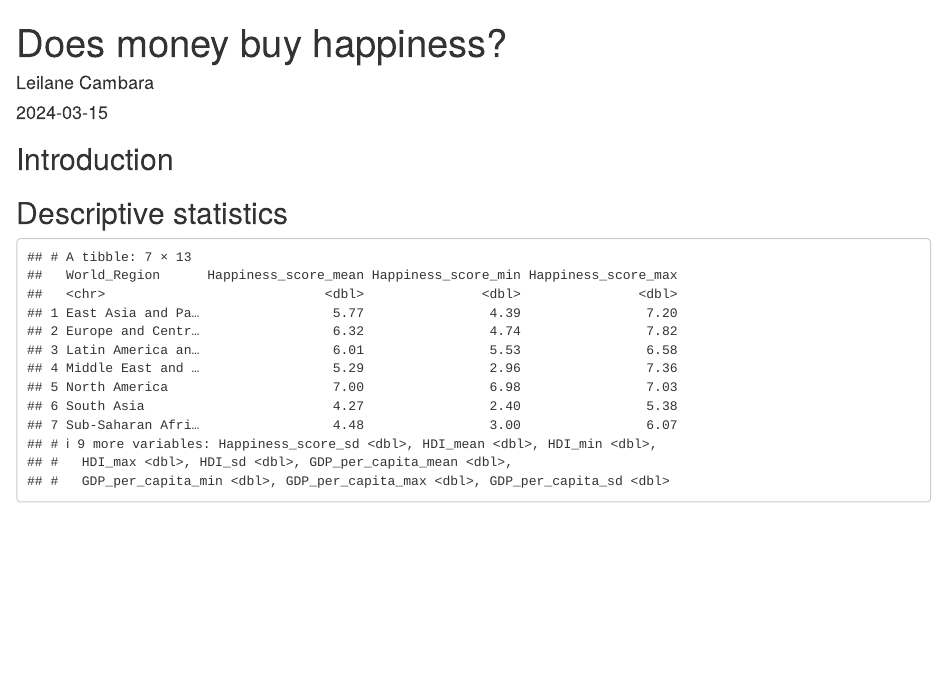
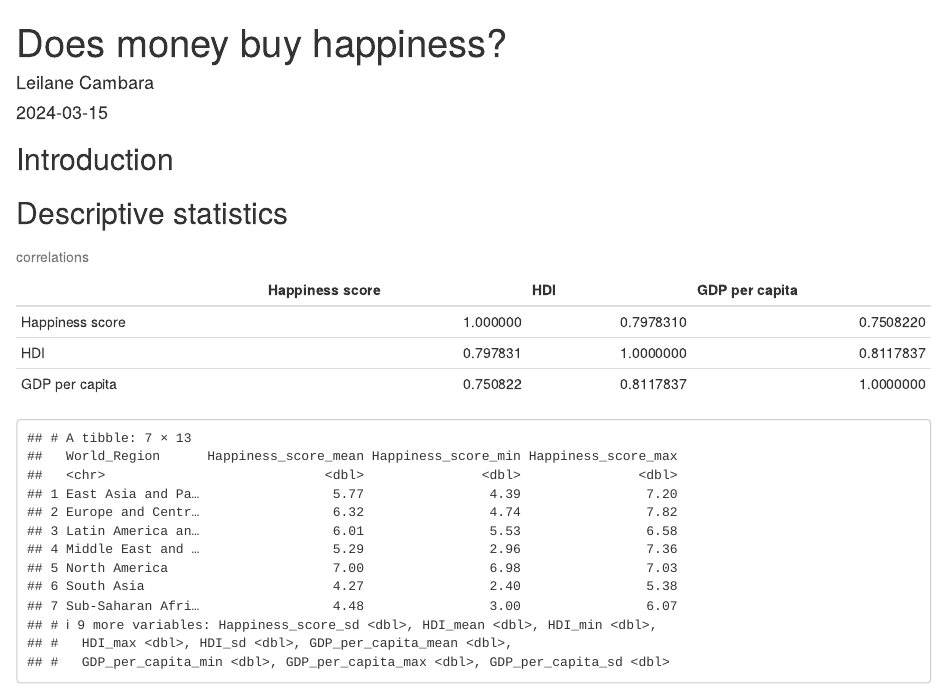
Before and after one commit to leilanefrc/money-happiness, an R Markdown document (happiness.Rmd): the page in a window 1100 px wide, from its top. Rendered offline with R 4.5, knitr and Pandoc, with nearby package versions.

Commit message:
Add correlations

````diff
--- a/happiness.Rmd
+++ b/happiness.Rmd
@@ -32,10 +32,20 @@ df = merge(df, regions, by="Country")
 
 ```{r describe, echo=FALSE, include=FALSE}
 
-df %>%
+general_stats = df %>%
   summarise(across(c(Happiness_score,HDI,GDP_per_capita), list(mean = mean, min = min, max = max, sd = sd)))
 
 ```
+
+```{r correlations, echo=FALSE, results='asis'}
+
+data_correlations = cor(data.frame(df["Happiness_score"], df["HDI"], df["GDP_per_capita"]))
+rownames(data_correlations) = c("Happiness score", "HDI", "GDP per capita")
+colnames(data_correlations) = c("Happiness score", "HDI", "GDP per capita")
+kable(data_correlations, caption = "correlations")
+
+```
+
 
 ```{r describe_by, echo=FALSE}
 
````
Also changed, not shown: happiness.html (added).
